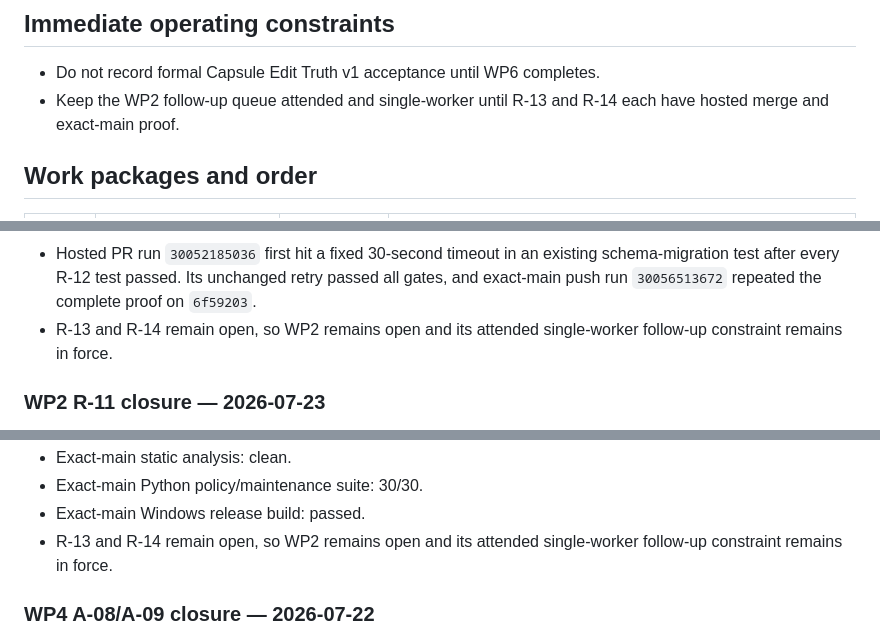
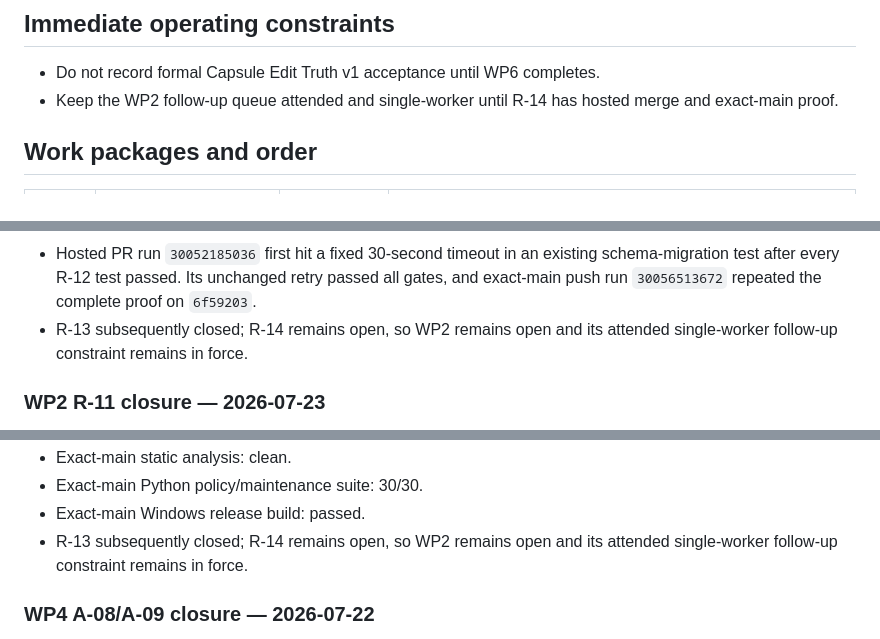
Before and after one commit to ppeck1/project-atlas, a Markdown page: docs/PROJECT_ATLAS_FOLLOW_UP_MATRIX.md, 3 parts joined by grey strips. Rendered like a GitHub page.

```diff
--- a/docs/PROJECT_ATLAS_FOLLOW_UP_MATRIX.md
+++ b/docs/PROJECT_ATLAS_FOLLOW_UP_MATRIX.md
@@ -17,8 +17,8 @@ reproduction or design disposition before implementation.
 ## Immediate operating constraints
 
 - Do not record formal Capsule Edit Truth v1 acceptance until WP6 completes.
-- Keep the WP2 follow-up queue attended and single-worker until R-13 and R-14
-  each have hosted merge and exact-main proof.
+- Keep the WP2 follow-up queue attended and single-worker until R-14 has
+  hosted merge and exact-main proof.
 
 ## Work packages and order
 
@@ -142,8 +174,8 @@ post-merge proof passed.
   existing schema-migration test after every R-12 test passed. Its unchanged
   retry passed all gates, and exact-main push run `30056513672` repeated the
   complete proof on `6f59203`.
-- R-13 and R-14 remain open, so WP2 remains open and its attended
-  single-worker follow-up constraint remains in force.
+- R-13 subsequently closed; R-14 remains open, so WP2 remains open and its
+  attended single-worker follow-up constraint remains in force.
 
 ### WP2 R-11 closure — 2026-07-23
 
@@ -176,8 +208,8 @@ as `f228b62`. R-11 is closed after hosted CI and exact-main proof passed.
 - Exact-main static analysis: clean.
 - Exact-main Python policy/maintenance suite: 30/30.
 - Exact-main Windows release build: passed.
-- R-13 and R-14 remain open, so WP2 remains open and its attended
-  single-worker follow-up constraint remains in force.
+- R-13 subsequently closed; R-14 remains open, so WP2 remains open and its
+  attended single-worker follow-up constraint remains in force.
 
 ### WP4 A-08/A-09 closure — 2026-07-22
 
```
Also changed, not shown: other parts of docs/PROJECT_ATLAS_FOLLOW_UP_MATRIX.md (+37 -5 lines), HANDOFF.md (+51 -26 lines).
